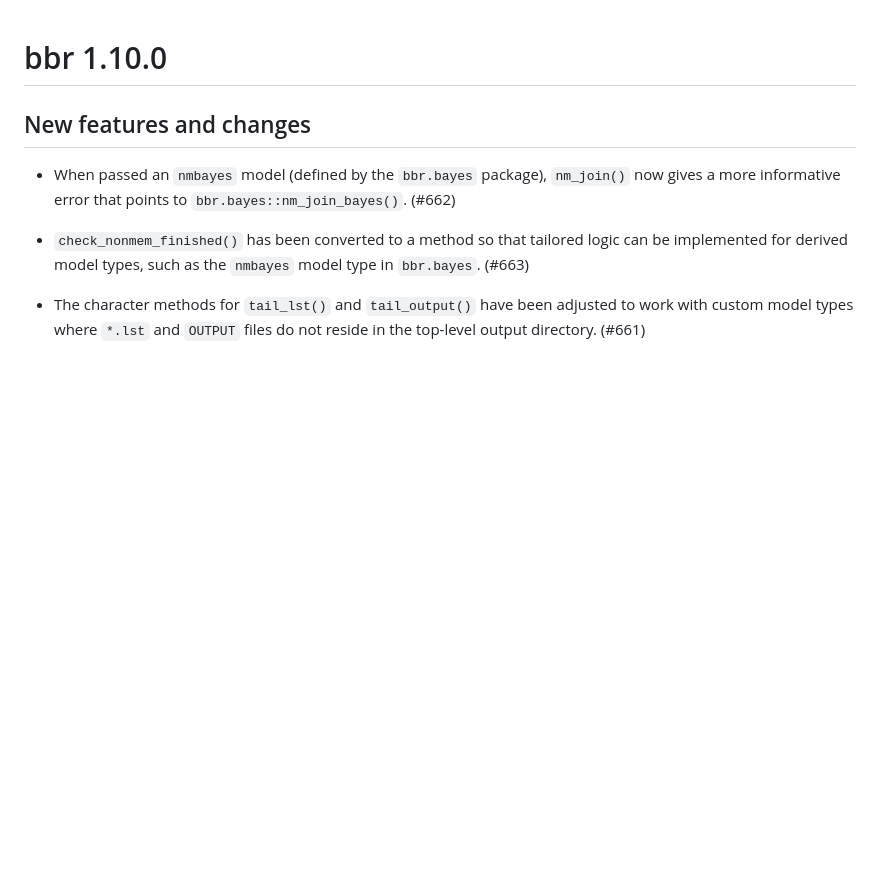
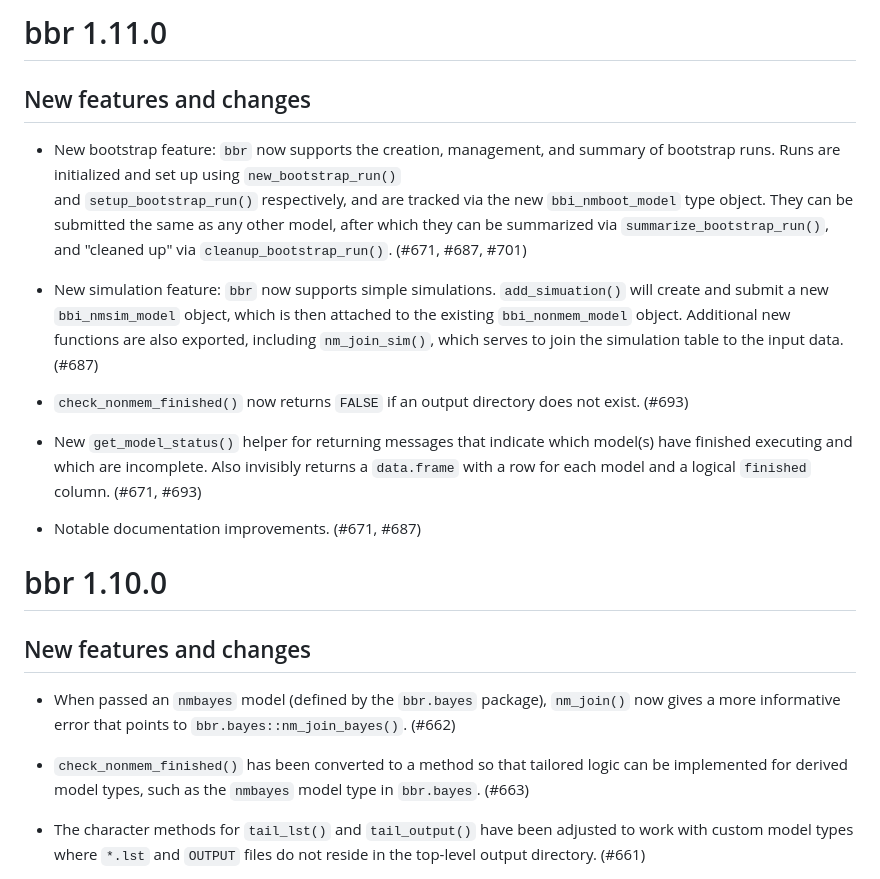
Before and after one commit to metrumresearchgroup/bbr, a Markdown page: NEWS.md, the part around the change. Drawn GitHub-style; blank space fills up the shorter version.

Commit message:
update news

```diff
--- a/NEWS.md
+++ b/NEWS.md
@@ -1,3 +1,30 @@
+# bbr 1.11.0
+
+## New features and changes
+
+* New bootstrap feature: `bbr` now supports the creation, management, and summary
+  of bootstrap runs. Runs are initialized and set up using `new_bootstrap_run()`
+  and `setup_bootstrap_run()` respectively, and are tracked via the new
+  `bbi_nmboot_model` type object. They can be submitted the same as any other
+  model, after which they can be summarized via `summarize_bootstrap_run()`, and
+  "cleaned up" via `cleanup_bootstrap_run()`. (#671, #687, #701)
+
+* New simulation feature: `bbr` now supports simple simulations. `add_simuation()`
+  will create and submit a new `bbi_nmsim_model` object, which is then attached
+  to the existing `bbi_nonmem_model` object. Additional new functions are also
+  exported, including `nm_join_sim()`, which serves to join the simulation table
+  to the input data. (#687)
+
+* `check_nonmem_finished()` now returns `FALSE` if an output directory does not
+  exist. (#693)
+
+* New `get_model_status()` helper for returning messages that indicate which
+  model(s) have finished executing and which are incomplete. Also invisibly
+  returns a `data.frame` with a row for each model and a logical `finished`
+  column.  (#671, #693)
+
+* Notable documentation improvements. (#671, #687)
+
 # bbr 1.10.0
 
 ## New features and changes
```
